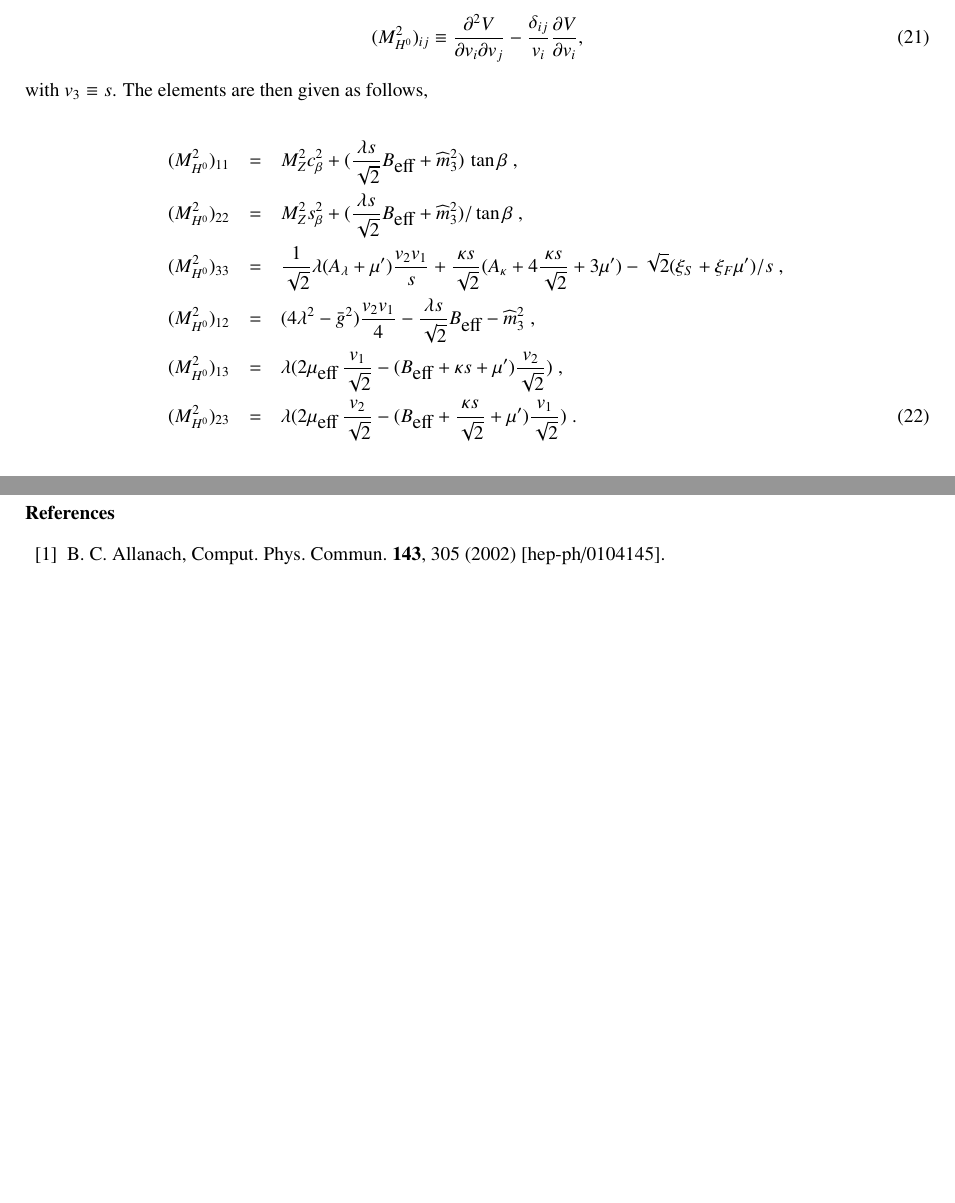
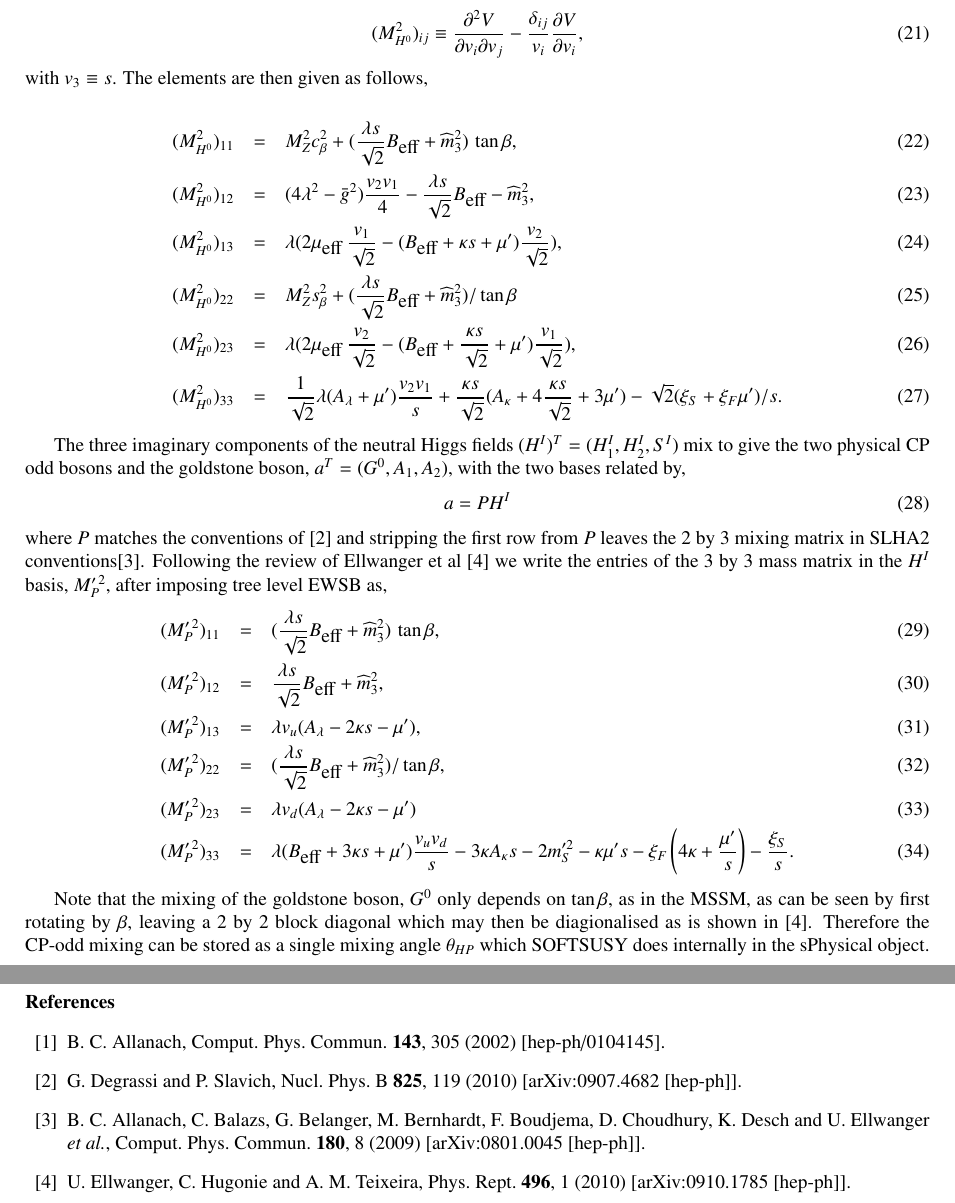
Before and after one commit to BAllanach/softsusy, a LaTeX paper (doc/nmssmManual.tex): two parts of pages 4 and 6 of 6, joined at a grey line, cut so that both start at the same text, the shorter picture padded with empty space. Compiled offline with pdfLaTeX.

Commit message:
NM Manual: added CP odd mass matrix and mixing. Complicated story with different conventions in literature explained. Some detail should be either moved to later, or removed.

```diff
--- a/doc/nmssmManual.tex
+++ b/doc/nmssmManual.tex
@@ -265,19 +265,41 @@ where we have rewritten the elements of $M_{H^0}^2$ by imposing tree level EWSB
 
 \ba
  (M_{H^0}^2)_{11} & = & M_Z^2 c_\beta^2 + (\ds\frac{\lambda s}{\sqrt{2}} B_\textrm{eff} +
-\widehat{m}_3^2)\,\tan\beta\;, \nn\\
+\widehat{m}_3^2)\,\tan\beta,\\
+ (M_{H^0}^2)_{12} & = & (4\lambda^2 - \bar{g}^2) \frac{v_2 v_1 }{4}-
+\ds\frac{\lambda s}{\sqrt{2}} B_\textrm{eff} - \widehat{m}_3^2, \\
+ (M_{H^0}^2)_{13} & = & \lambda (2 \mu_\textrm{eff}\,\frac{ v_1}{\sqrt{2}} -
+(B_\textrm{eff} + \kappa s + \mu')\frac{ v_2}{\sqrt{2}}),\\
  (M_{H^0}^2)_{22} & = & M_Z^2 s_\beta^2 + (\ds\frac{\lambda s}{\sqrt{2}} B_\textrm{eff} +
-\widehat{m}_3^2)/\tan\beta\;, \nn\\
+\widehat{m}_3^2)/\tan\beta\, \\
+ (M_{H^0}^2)_{23} & = & \lambda (2 \mu_\textrm{eff}\, \frac{ v_2}{\sqrt{2}} -
+(B_\textrm{eff} + \frac{\kappa s}{\sqrt{2}} + \mu')\frac{ v_1}{\sqrt{2}}), \\
  (M_{H^0}^2)_{33} & = & \ds\frac{1}{\sqrt{2}}\lambda (A_\lambda + \mu') \frac{v_2 v_1}{s}
-+ \frac{\kappa s}{\sqrt{2}} (A_\kappa + 4\frac{\kappa s}{\sqrt{2}}+ 3 \mu') - \sqrt{2}(\xi_S + \xi_F \mu')/s\;, \nn\\
- (M_{H^0}^2)_{12} & = & (4\lambda^2 - \bar{g}^2) \frac{v_2 v_1 }{4}-
-\ds\frac{\lambda s}{\sqrt{2}} B_\textrm{eff} - \widehat{m}_3^2 \;, \nn\\
- (M_{H^0}^2)_{13} & = & \lambda (2 \mu_\textrm{eff}\,\frac{ v_1}{\sqrt{2}} -
-(B_\textrm{eff} + \kappa s + \mu')\frac{ v_2}{\sqrt{2}})\;, \nn\\
- (M_{H^0}^2)_{23} & = & \lambda (2 \mu_\textrm{eff}\, \frac{ v_2}{\sqrt{2}} -
-(B_\textrm{eff} + \frac{\kappa s}{\sqrt{2}} + \mu')\frac{ v_1}{\sqrt{2}})\;.
-\label{2.22e}
++ \frac{\kappa s}{\sqrt{2}} (A_\kappa + 4\frac{\kappa s}{\sqrt{2}}+ 3 \mu') - \sqrt{2}(\xi_S + \xi_F \mu')/s.
+\label{eq:MH0}
 \ea
+
+The three imaginary components of the neutral Higgs fields $(H^I)^T = (H^I_1, H_2^I, S^I)$ mix to give the two physical CP odd bosons and the goldstone boson, $a^T = (G^0, A_1, A_2)$, with the two bases related by,
+ \be a = P H^I \ee where $P$ matches the conventions of \cite{Degrassi:2009yq} and stripping the first row from $P$ leaves the 2 by 3 mixing matrix in SLHA2 conventions\cite{Allanach:2008qq}. Following the review of Ellwanger et al \cite{Ellwanger:2009dp} we write the entries of the 3 by 3 mass matrix in the $H^I$ basis, $ M^{\prime \, 2}_{P}$, after imposing tree level EWSB as,
+\ba
+( M^{\prime \, 2}_{P})_{11} & = & (\ds\frac{\lambda s}{\sqrt{2}} B_\textrm{eff} +
+\widehat{m}_3^2)\,\tan\beta , \\
+( M^{\prime \, 2}_{P})_{12} & = & \ds\frac{\lambda s}{\sqrt{2}} B_\textrm{eff} +
+\widehat{m}_3^2, \\
+( M^{\prime \, 2}_{P})_{13} & = & \lambda v_u (A_\lambda - 2\kappa s - \mu'), \\
+( M^{\prime \, 2}_{P})_{22} & = & (\ds\frac{\lambda s}{\sqrt{2}} B_\textrm{eff} +
+\widehat{m}_3^2)/\tan\beta ,  \\
+( M^{\prime \, 2}_{P})_{23} & = & \lambda v_d (A_\lambda - 2\kappa s - \mu')\\
+( M^{\prime \, 2}_{P})_{33} & = & \lambda (B_\textrm{eff}+3\kappa s +\mu')\frac{v_u
+v_d}{s} -3\kappa A_\kappa s  -2 m_{S}'^2 -\kappa \mu' s
+-\xi_F\left(4\kappa + \frac{\mu'}{s}\right) -\frac{\xi_S}{s}.
+\label{eq:MA0}
+\ea
+
+Note that the mixing of the goldstone boson, $G^0$ only depends on $\tan\beta$, as in the MSSM, as can be seen by first rotating by $\beta$, leaving a 2 by 2 block diagonal which may then be diagionalised as is shown in \cite{Ellwanger:2009dp}.  Therefore the CP-odd mixing can be stored as a single mixing angle $\theta_{HP}$ which SOFTSUSY does internally in the sPhysical object.
+
+
+
 
 \section{Calculation Algorithm \label{sec:calculation}}
 
@@ -437,6 +459,33 @@ technical documentation on the program should be obtained from the
   %%CITATION = HEP-PH/0104145;%%
   %716 citations counted in INSPIRE as of 20 Sep 2013
 
+%\cite{Degrassi:2009yq}
+\bibitem{Degrassi:2009yq}
+  G.~Degrassi and P.~Slavich,
+  %``On the radiative corrections to the neutral Higgs boson masses in the NMSSM,''
+  Nucl.\ Phys.\ B {\bf 825}, 119 (2010)
+  [arXiv:0907.4682 [hep-ph]].
+  %%CITATION = ARXIV:0907.4682;%%
+  %35 citations counted in INSPIRE as of 21 Sep 2013
+%\cite{Allanach:2008qq}
+\bibitem{Allanach:2008qq}
+  B.~C.~Allanach, C.~Balazs, G.~Belanger, M.~Bernhardt, F.~Boudjema, D.~Choudhury, K.~Desch and U.~Ellwanger {\it et al.},
+  %``SUSY Les Houches Accord 2,''
+  Comput.\ Phys.\ Commun.\  {\bf 180}, 8 (2009)
+  [arXiv:0801.0045 [hep-ph]].
+  %%CITATION = ARXIV:0801.0045;%%
+  %177 citations counted in INSPIRE as of 21 Sep 2013
+
+%\cite{Ellwanger:2009dp}
+\bibitem{Ellwanger:2009dp}
+  U.~Ellwanger, C.~Hugonie and A.~M.~Teixeira,
+  %``The Next-to-Minimal Supersymmetric Standard Model,''
+  Phys.\ Rept.\  {\bf 496}, 1 (2010)
+  [arXiv:0910.1785 [hep-ph]].
+  %%CITATION = ARXIV:0910.1785;%%
+  %327 citations counted in INSPIRE as of 21 Sep 2013
+
+
 \end{thebibliography}
 
 \end{document}
```
Also changed, not shown: doc/nmssmManual.tex (2 more changed lines).
